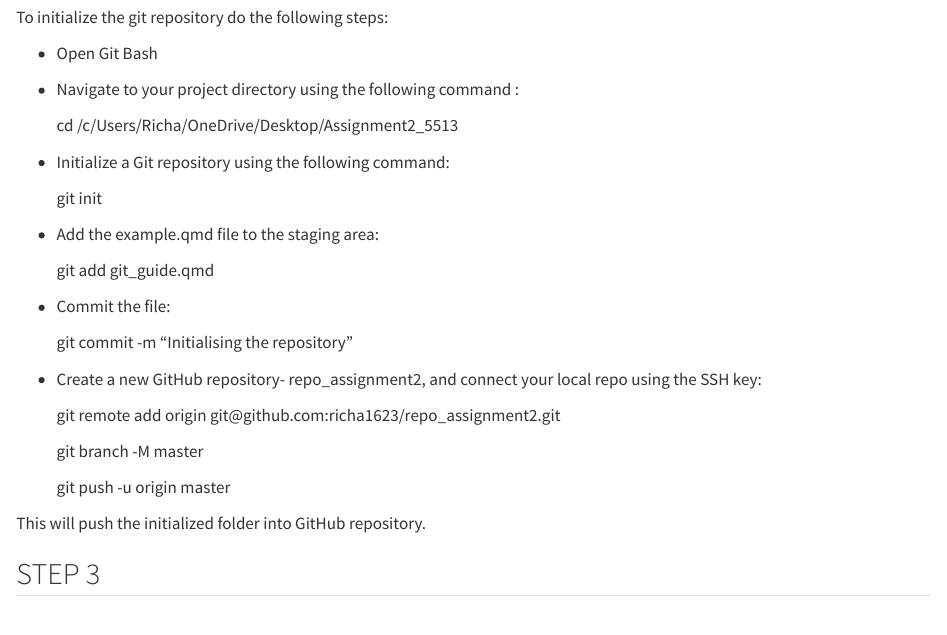
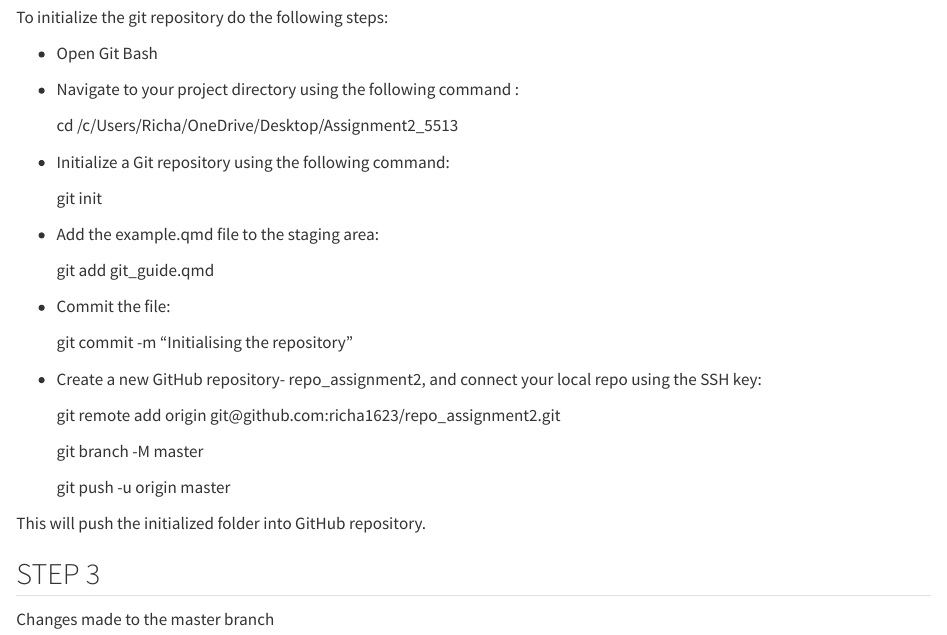
Before and after one commit to richa1623/assignment2.1, a Quarto document (git_guide.qmd): the page in a window 1100 px wide, from 450 px down. Rendered offline with R 4.5, knitr and Pandoc in place of Quarto, with nearby package versions.

Commit message:
Main branch conflicting change

```diff
--- a/git_guide.qmd
+++ b/git_guide.qmd
@@ -52,3 +52,5 @@ To initialize the git repository do the following steps:
 This will push the initialized folder into GitHub repository.
 
 ##  STEP 3
+
+Changes made to the master branch
```
